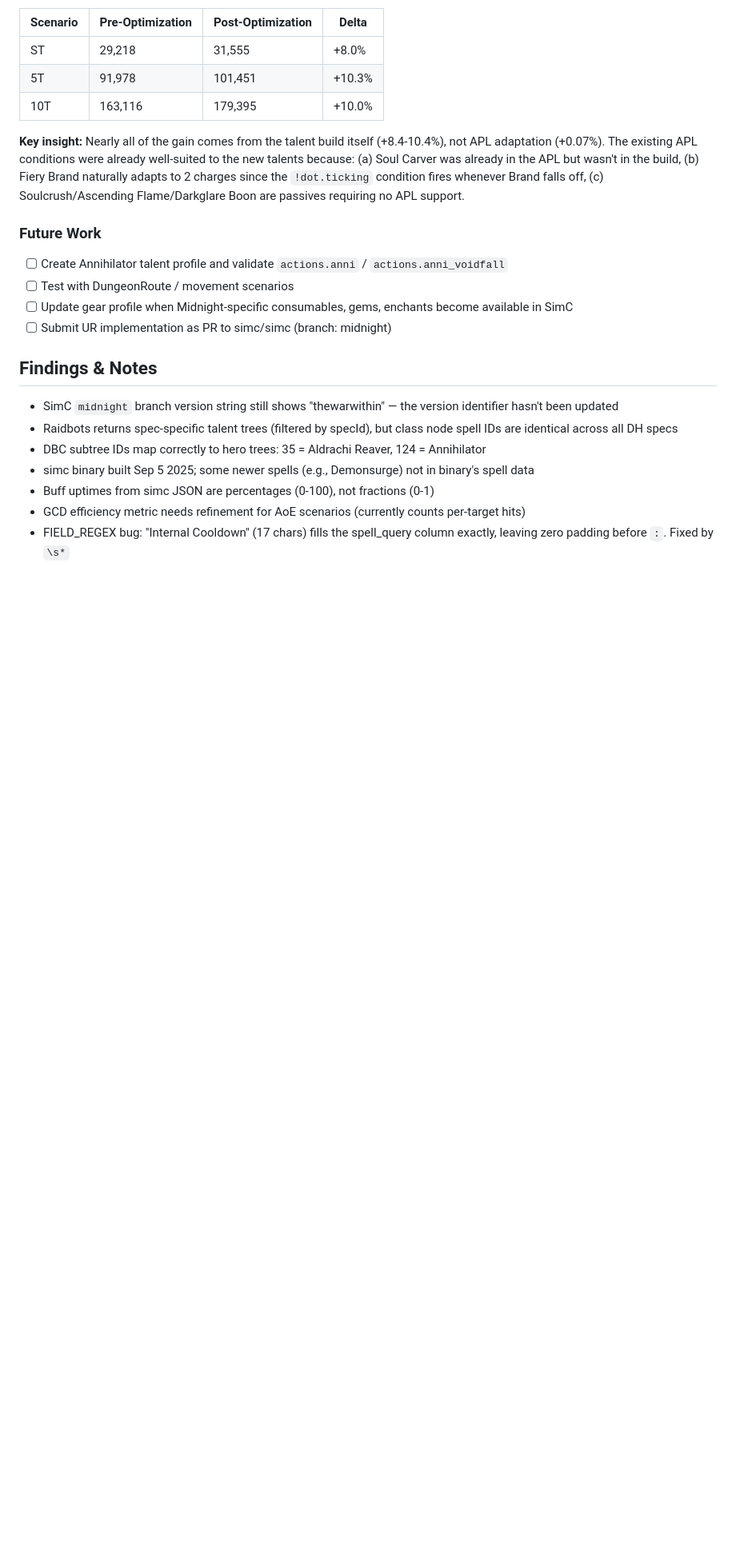
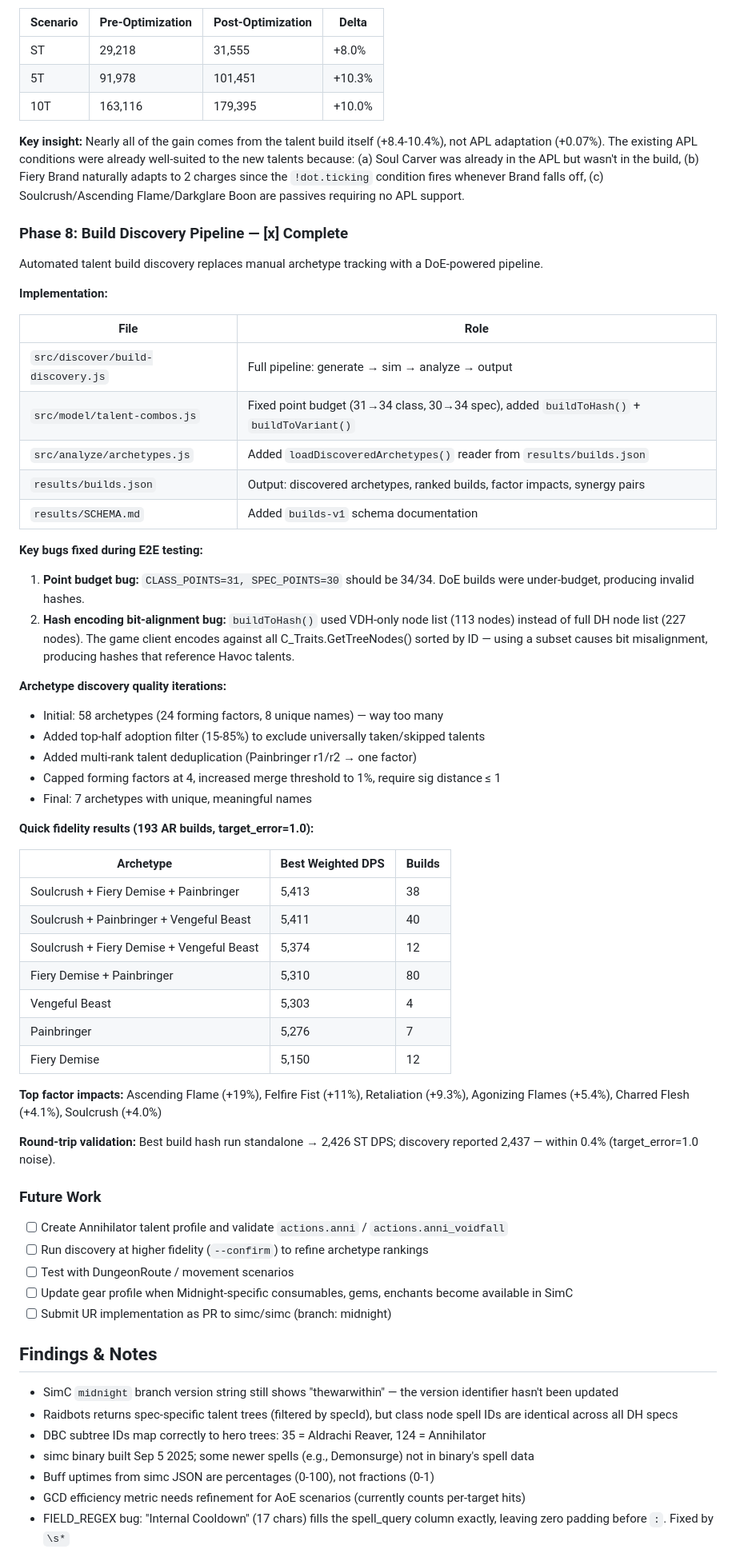
Before and after one commit to taherbert/dh-apl, a Markdown page: PLAN.md, the part around the change. Shown at 80% size. Drawn GitHub-style; blank space fills up the shorter version.

Commit message:
Update PLAN.md with Phase 8: Build Discovery Pipeline results

```diff
--- a/PLAN.md
+++ b/PLAN.md
@@ -454,9 +454,53 @@ Swapped 5 spec talents to fill previously suboptimal choices. The original plan
 
 **Key insight:** Nearly all of the gain comes from the talent build itself (+8.4-10.4%), not APL adaptation (+0.07%). The existing APL conditions were already well-suited to the new talents because: (a) Soul Carver was already in the APL but wasn't in the build, (b) Fiery Brand naturally adapts to 2 charges since the `!dot.ticking` condition fires whenever Brand falls off, (c) Soulcrush/Ascending Flame/Darkglare Boon are passives requiring no APL support.
 
+### Phase 8: Build Discovery Pipeline — [x] Complete
+
+Automated talent build discovery replaces manual archetype tracking with a DoE-powered pipeline.
+
+**Implementation:**
+
+| File                              | Role                                                                                     |
+| --------------------------------- | ---------------------------------------------------------------------------------------- |
+| `src/discover/build-discovery.js` | Full pipeline: generate → sim → analyze → output                                         |
+| `src/model/talent-combos.js`      | Fixed point budget (31→34 class, 30→34 spec), added `buildToHash()` + `buildToVariant()` |
+| `src/analyze/archetypes.js`       | Added `loadDiscoveredArchetypes()` reader from `results/builds.json`                     |
+| `results/builds.json`             | Output: discovered archetypes, ranked builds, factor impacts, synergy pairs              |
+| `results/SCHEMA.md`               | Added `builds-v1` schema documentation                                                   |
+
+**Key bugs fixed during E2E testing:**
+
+1. **Point budget bug:** `CLASS_POINTS=31, SPEC_POINTS=30` should be 34/34. DoE builds were under-budget, producing invalid hashes.
+2. **Hash encoding bit-alignment bug:** `buildToHash()` used VDH-only node list (113 nodes) instead of full DH node list (227 nodes). The game client encodes against all C_Traits.GetTreeNodes() sorted by ID — using a subset causes bit misalignment, producing hashes that reference Havoc talents.
+
+**Archetype discovery quality iterations:**
+
+- Initial: 58 archetypes (24 forming factors, 8 unique names) — way too many
+- Added top-half adoption filter (15-85%) to exclude universally taken/skipped talents
+- Added multi-rank talent deduplication (Painbringer r1/r2 → one factor)
+- Capped forming factors at 4, increased merge threshold to 1%, require sig distance ≤ 1
+- Final: 7 archetypes with unique, meaningful names
+
+**Quick fidelity results (193 AR builds, target_error=1.0):**
+
+| Archetype                                 | Best Weighted DPS | Builds |
+| ----------------------------------------- | ----------------- | ------ |
+| Soulcrush + Fiery Demise + Painbringer    | 5,413             | 38     |
+| Soulcrush + Painbringer + Vengeful Beast  | 5,411             | 40     |
+| Soulcrush + Fiery Demise + Vengeful Beast | 5,374             | 12     |
+| Fiery Demise + Painbringer                | 5,310             | 80     |
+| Vengeful Beast                            | 5,303             | 4      |
+| Painbringer                               | 5,276             | 7      |
+| Fiery Demise                              | 5,150             | 12     |
+
+**Top factor impacts:** Ascending Flame (+19%), Felfire Fist (+11%), Retaliation (+9.3%), Agonizing Flames (+5.4%), Charred Flesh (+4.1%), Soulcrush (+4.0%)
+
+**Round-trip validation:** Best build hash run standalone → 2,426 ST DPS; discovery reported 2,437 — within 0.4% (target_error=1.0 noise).
+
 ### Future Work
 
 - [ ] Create Annihilator talent profile and validate `actions.anni` / `actions.anni_voidfall`
+- [ ] Run discovery at higher fidelity (`--confirm`) to refine archetype rankings
 - [ ] Test with DungeonRoute / movement scenarios
 - [ ] Update gear profile when Midnight-specific consumables, gems, enchants become available in SimC
 - [ ] Submit UR implementation as PR to simc/simc (branch: midnight)
```
